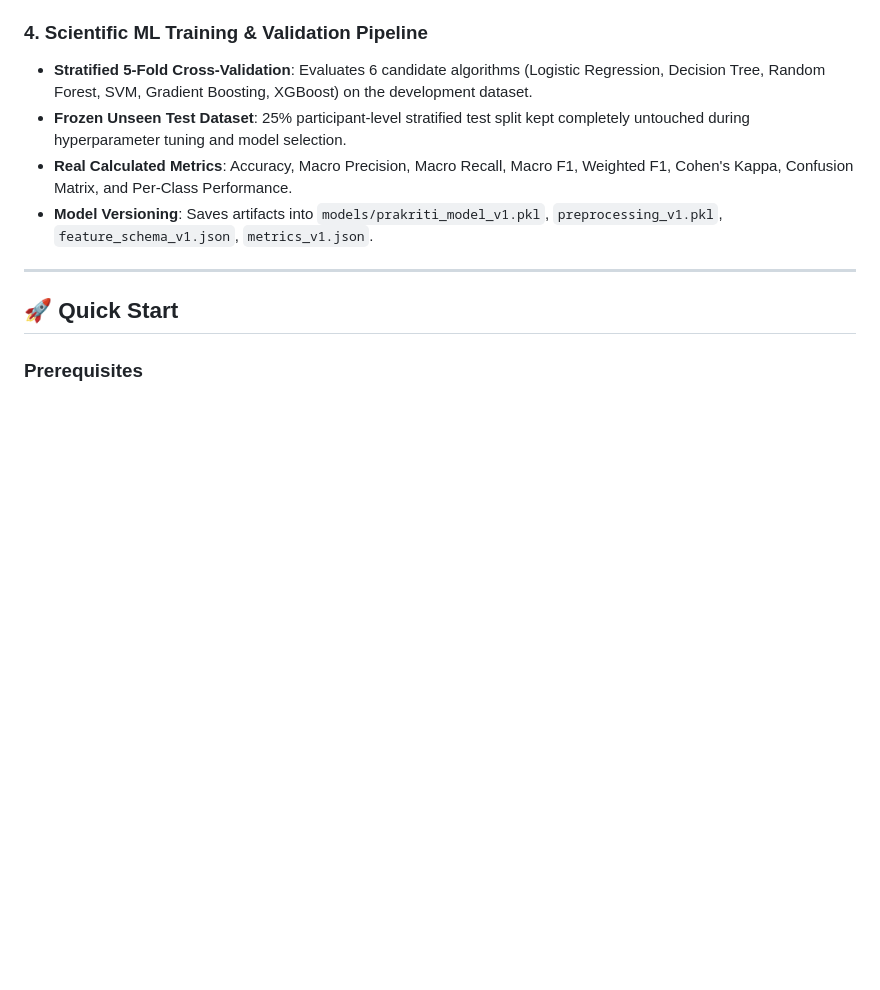
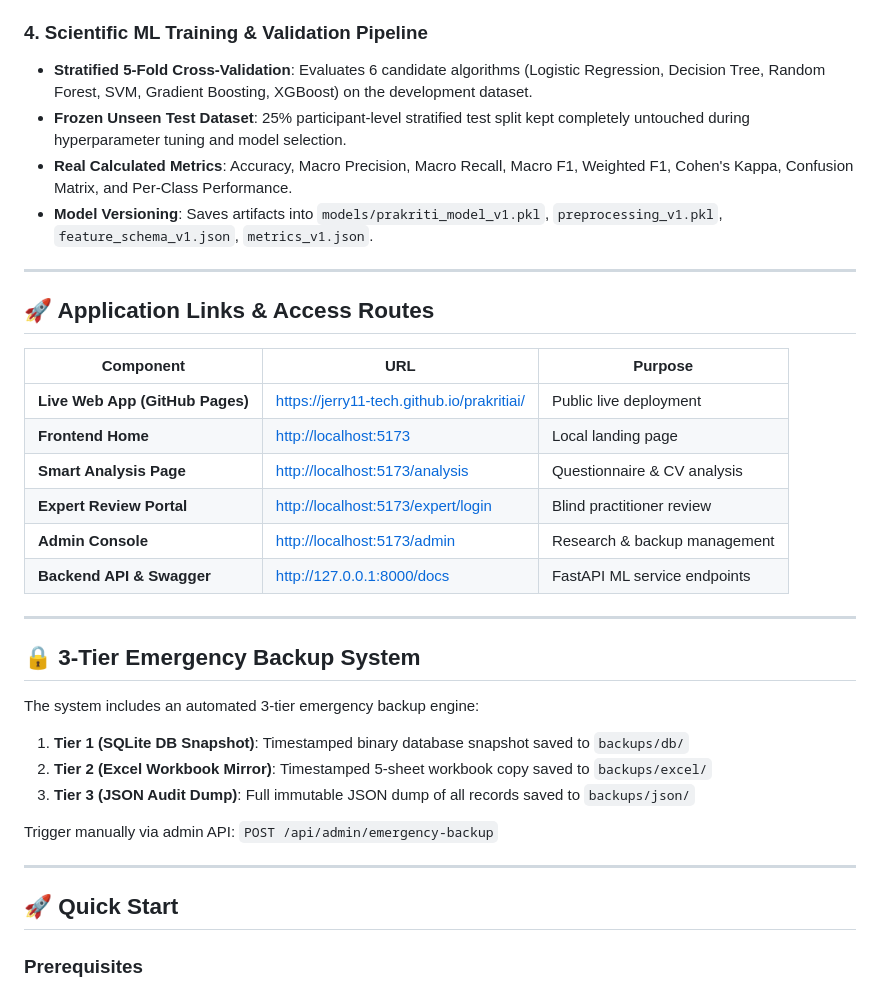
Before and after one commit to jerry11-tech/prakritiai, a Markdown page: README.md, the part around the change. GitHub-like rendering; blank space fills up the shorter version.

Commit message:
docs: update README with application access routes, live GitHub Pages URL, and emergency backup details

```diff
--- a/README.md
+++ b/README.md
@@ -29,6 +29,30 @@ Maintains a real-time synchronized Excel file with 5 dedicated sheets:
 - **Frozen Unseen Test Dataset**: 25% participant-level stratified test split kept completely untouched during hyperparameter tuning and model selection.
 - **Real Calculated Metrics**: Accuracy, Macro Precision, Macro Recall, Macro F1, Weighted F1, Cohen's Kappa, Confusion Matrix, and Per-Class Performance.
 - **Model Versioning**: Saves artifacts into `models/prakriti_model_v1.pkl`, `preprocessing_v1.pkl`, `feature_schema_v1.json`, `metrics_v1.json`.
+
+---
+
+## 🚀 Application Links & Access Routes
+
+| Component | URL | Purpose |
+|---|---|---|
+| **Live Web App (GitHub Pages)** | [https://jerry11-tech.github.io/prakritiai/](https://jerry11-tech.github.io/prakritiai/) | Public live deployment |
+| **Frontend Home** | [http://localhost:5173](http://localhost:5173) | Local landing page |
+| **Smart Analysis Page** | [http://localhost:5173/analysis](http://localhost:5173/analysis) | Questionnaire & CV analysis |
+| **Expert Review Portal** | [http://localhost:5173/expert/login](http://localhost:5173/expert/login) | Blind practitioner review |
+| **Admin Console** | [http://localhost:5173/admin](http://localhost:5173/admin) | Research & backup management |
+| **Backend API & Swagger** | [http://127.0.0.1:8000/docs](http://127.0.0.1:8000/docs) | FastAPI ML service endpoints |
+
+---
+
+## 🔒 3-Tier Emergency Backup System
+
+The system includes an automated 3-tier emergency backup engine:
+1. **Tier 1 (SQLite DB Snapshot)**: Timestamped binary database snapshot saved to `backups/db/`
+2. **Tier 2 (Excel Workbook Mirror)**: Timestamped 5-sheet workbook copy saved to `backups/excel/`
+3. **Tier 3 (JSON Audit Dump)**: Full immutable JSON dump of all records saved to `backups/json/`
+
+Trigger manually via admin API: `POST /api/admin/emergency-backup`
 
 ---
 
```
